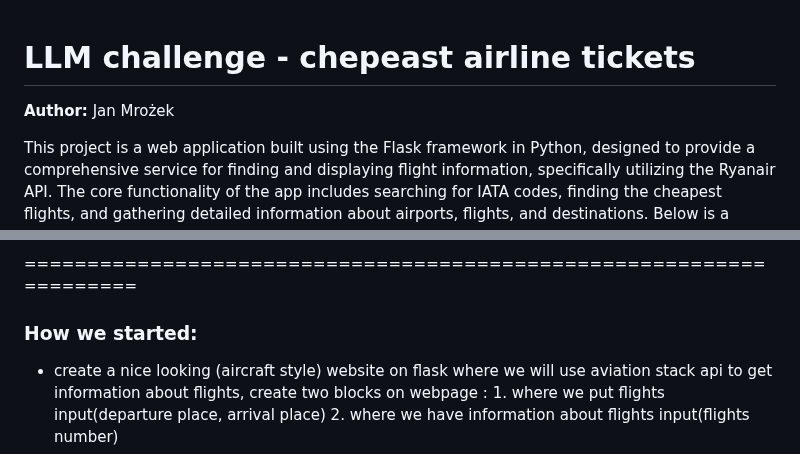
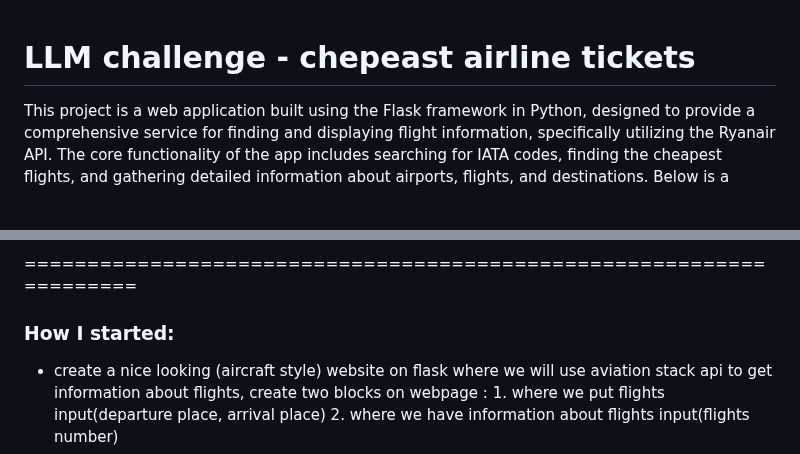
Before and after one commit to vacoo0/ChepeastFlights, a Markdown page: README.md, 2 parts joined by grey strips. GitHub-like rendering; blank space fills up the shorter version.

```diff
--- a/README.md
+++ b/README.md
@@ -1,6 +1,5 @@
 
 # LLM challenge - chepeast airline tickets
-**Author:**  Jan Mrożek
 
 This project is a web application built using the Flask framework in Python, designed to provide a comprehensive service for finding and displaying flight information, specifically utilizing the Ryanair API. The core functionality of the app includes searching for IATA codes, finding the cheapest flights, and gathering detailed information about airports, flights, and destinations. Below is a detailed description of the various components and features of this project:
 * Flask Web Framework:
@@ -69,7 +68,7 @@ This project encompassed a full-stack web development process, involving both fr
 
 ====================================================================
 
-### How we started:
+### How I started:
 - create a nice looking (aircraft style) website on flask where we will use aviation stack api to get information about flights, create two blocks on webpage : 1. where we put flights input(departure place, arrival place) 2. where we have information about flights input(flights number)
 
 ### All prompts:
```
